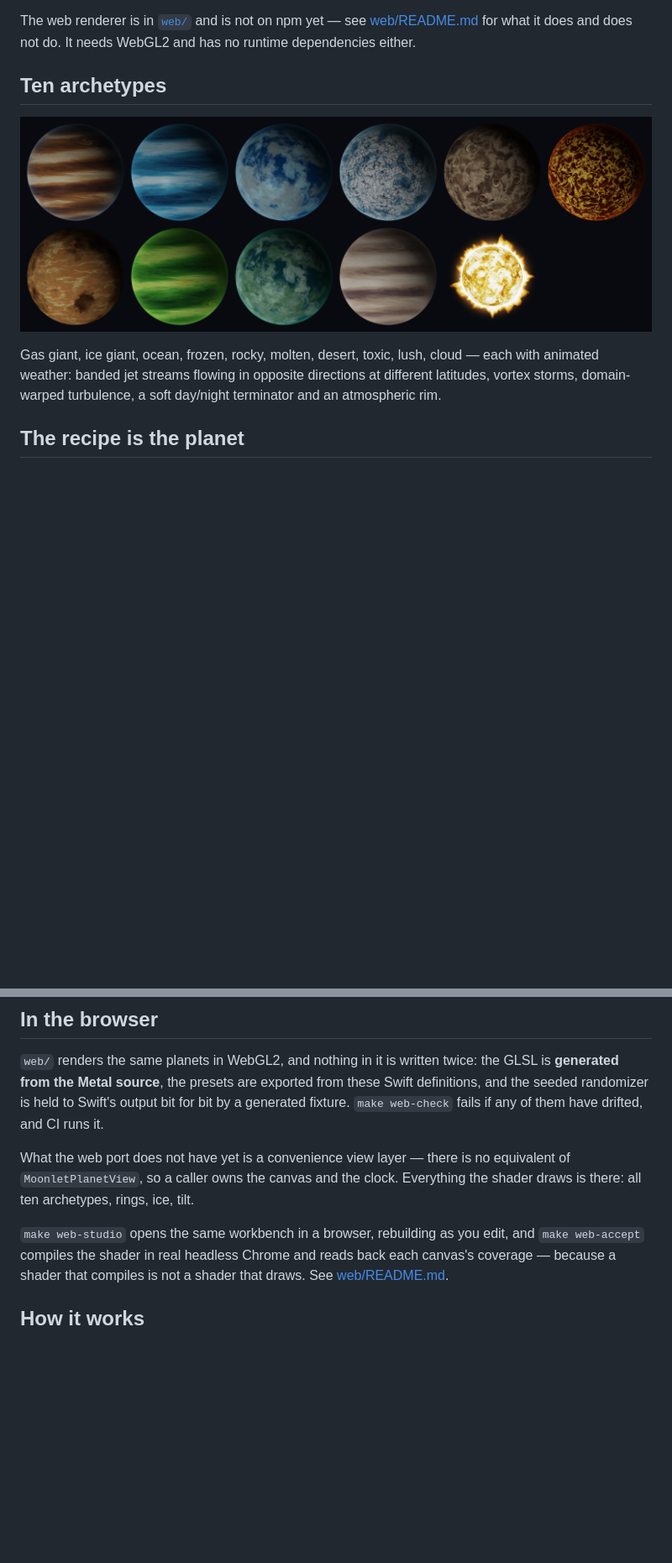
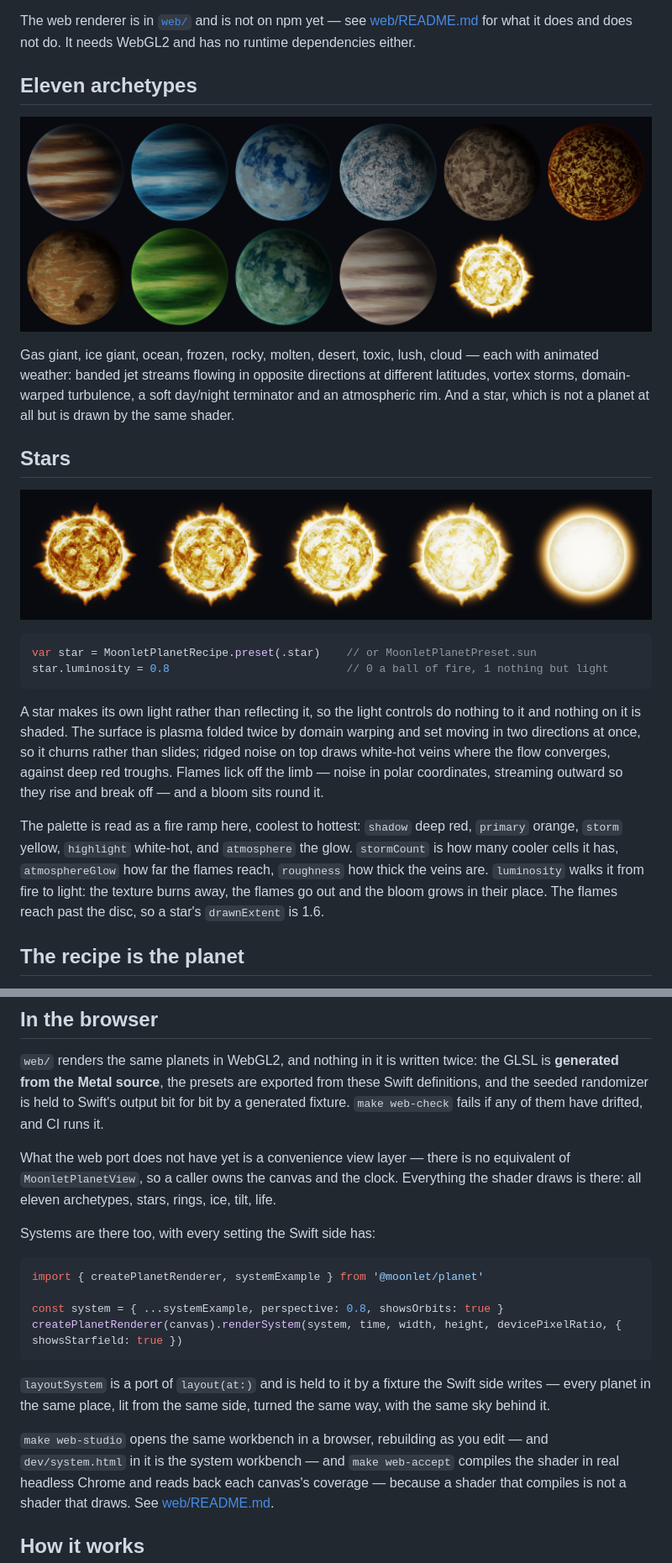
Before and after one commit to gkhntpbs/MoonletPlanet, a Markdown page: README.md, 2 parts joined by grey strips. Shown: that part at 84% size. Drawn GitHub-style; pictures changed too: Documentation/stars.png (added); blank space fills up the shorter version.

````diff
--- a/README.md
+++ b/README.md
@@ -54,5 +63,5 @@ The web renderer is in [`web/`](web/) and is not on npm yet — see
 [web/README.md](web/README.md) for what it does and does not do. It needs WebGL2 and has no
 runtime dependencies either.
 
-## Ten archetypes
+## Eleven archetypes
 
@@ -61,6 +70,30 @@ runtime dependencies either.
 Gas giant, ice giant, ocean, frozen, rocky, molten, desert, toxic, lush, cloud — each with
 animated weather: banded jet streams flowing in opposite directions at different latitudes,
 vortex storms, domain-warped turbulence, a soft day/night terminator and an atmospheric rim.
+And a star, which is not a planet at all but is drawn by the same shader.
+
+## Stars
+
+![A star from a ball of fire to nothing but light](Documentation/stars.png)
+
+```swift
+var star = MoonletPlanetRecipe.preset(.star)    // or MoonletPlanetPreset.sun
+star.luminosity = 0.8                           // 0 a ball of fire, 1 nothing but light
+```
+
+A star makes its own light rather than reflecting it, so the light controls do nothing to it
+and nothing on it is shaded. The surface is plasma folded twice by domain warping and set
+moving in two directions at once, so it churns rather than slides; ridged noise on top draws
+white-hot veins where the flow converges, against deep red troughs. Flames lick off the limb
+— noise in polar coordinates, streaming outward so they rise and break off — and a bloom
+sits round it.
+
+The palette is read as a fire ramp here, coolest to hottest: `shadow` deep red, `primary`
+orange, `storm` yellow, `highlight` white-hot, and `atmosphere` the glow. `stormCount` is how
+many cooler cells it has, `atmosphereGlow` how far the flames reach, `roughness` how thick the
+veins are. `luminosity` walks it from fire to light: the texture burns away, the flames go
+out and the bloom grows in their place. The flames reach past the disc, so a star's
+`drawnExtent` is 1.6.
 
 ## The recipe is the planet
 
@@ -320,9 +410,23 @@ and the seeded randomizer is held to Swift's output bit for bit by a generated f
 
 What the web port does not have yet is a convenience view layer — there is no equivalent of
 `MoonletPlanetView`, so a caller owns the canvas and the clock. Everything the shader draws
-is there: all ten archetypes, rings, ice, tilt.
+is there: all eleven archetypes, stars, rings, ice, tilt, life.
 
-`make web-studio` opens the same workbench in a browser, rebuilding as you edit, and
+Systems are there too, with every setting the Swift side has:
+
+```ts
+import { createPlanetRenderer, systemExample } from '@moonlet/planet'
+
+const system = { ...systemExample, perspective: 0.8, showsOrbits: true }
+createPlanetRenderer(canvas).renderSystem(system, time, width, height, devicePixelRatio, { showsStarfield: true })
+```
+
+`layoutSystem` is a port of `layout(at:)` and is held to it by a fixture the Swift side
+writes — every planet in the same place, lit from the same side, turned the same way, with
+the same sky behind it.
+
+`make web-studio` opens the same workbench in a browser, rebuilding as you edit — and
+`dev/system.html` in it is the system workbench — and
 `make web-accept` compiles the shader in real headless Chrome and reads back each canvas's
 coverage — because a shader that compiles is not a shader that draws. See
 [web/README.md](web/README.md).
````
Also changed, not shown: other parts of README.md (+69 -3 lines), Documentation/system.png (added), 1 other file.
